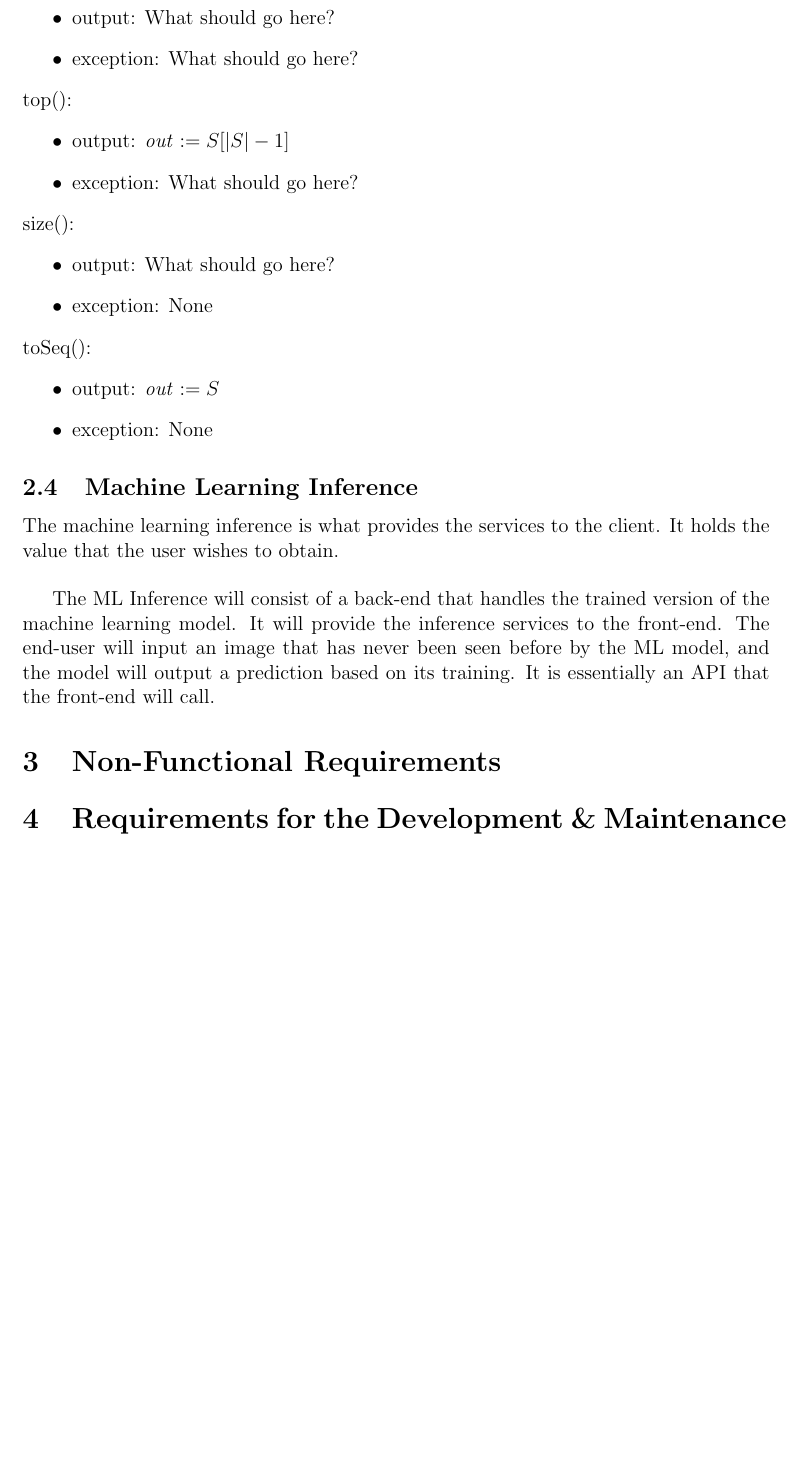
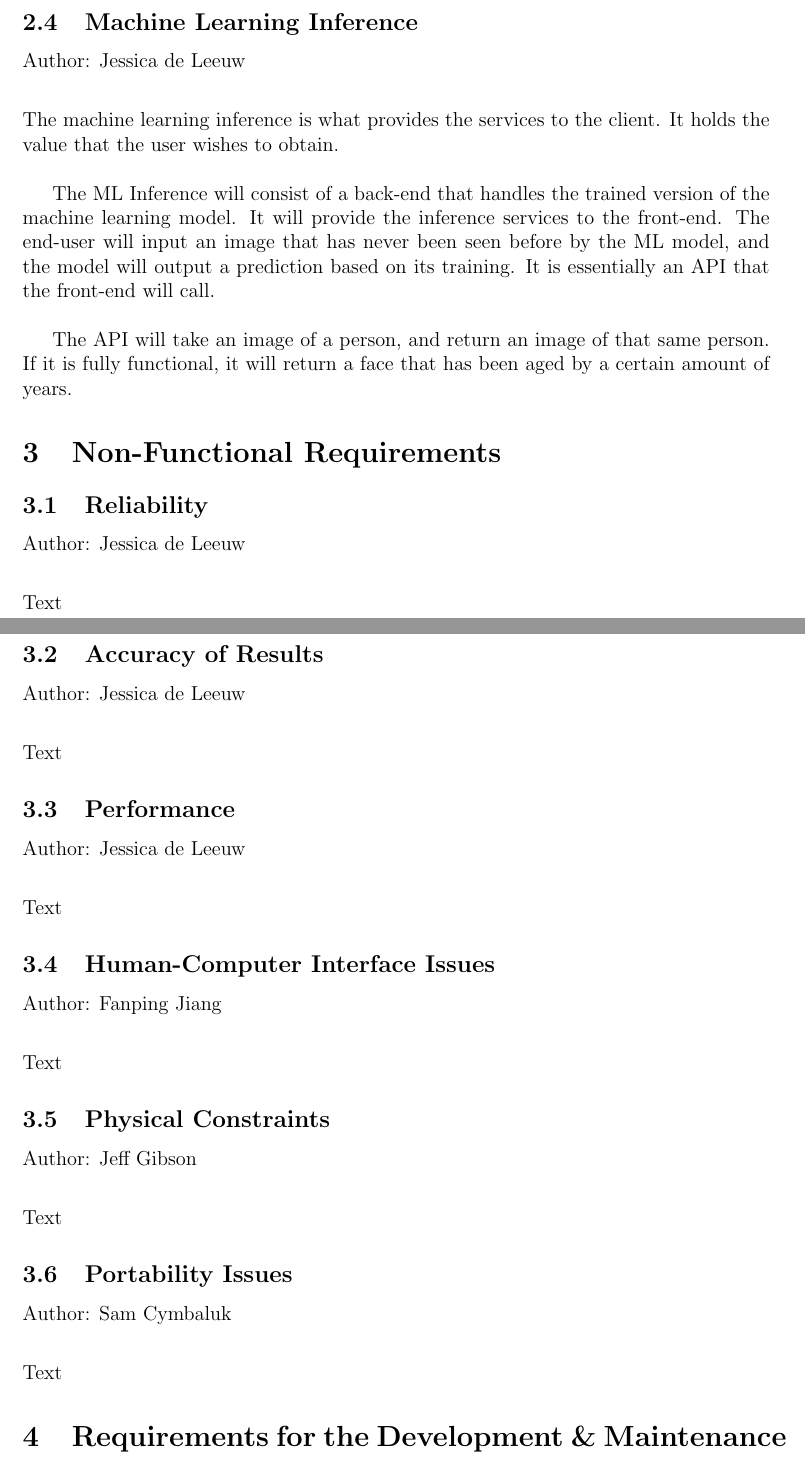
Before and after one commit to jessica-dl/2XB3-Report, a LaTeX document (report.tex): part of page 8 of 8 before the commit and two parts of pages 7 and 8 of 9 after it, the two joined at a grey line, cut at the place of the change, the shorter picture padded with empty space. Compiled offline with pdfLaTeX.

Commit message:
Added sections and author information

```diff
--- a/report.tex
+++ b/report.tex
@@ -341,41 +303,66 @@ new Stack($s$):
 \item exception: none
 \end{itemize}
 
-\noindent pop():
-\begin{itemize}
-\item output:  {What should go here?}
-
-\item exception:  {What should go here?}
-
-\end{itemize}
-
-\noindent top():
-\begin{itemize}
-\item output: $\mathit{out} := S[|S| - 1]$
-
-\item exception:  {What should go here?}
-
-\end{itemize}
-
-\noindent size():
-\begin{itemize}
-\item output:  {What should go here?}
-\item exception: None
-\end{itemize}
-
-\noindent toSeq():
-\begin{itemize}
-\item output: $\mathit{out} := S$
-\item exception: None
-
-\end{itemize}
 
 \subsection {Machine Learning Inference}
 
-The machine learning inference is what provides the services to the client. It holds the value that the user wishes to obtain.\\
+Author: Jessica de Leeuw\\
 
-The ML Inference will consist of a back-end that handles the trained version of the machine learning model. It will provide the inference services to the front-end. The end-user will input an image that has never been seen before by the ML model, and the model will output a prediction based on its training. It is essentially an API that the front-end will call.
+\medskip
+
+\noindent The machine learning inference is what provides the services to the client. It holds the value that the user wishes to obtain.\\
+
+The ML Inference will consist of a back-end that handles the trained version of the machine learning model. It will provide the inference services to the front-end. The end-user will input an image that has never been seen before by the ML model, and the model will output a prediction based on its training. It is essentially an API that the front-end will call.\\
+
+The API will take an image of a person, and return an image of that same person. If it is fully functional, it will return a face that has been aged by a certain amount of years.
 
 
 \section{Non-Functional Requirements}
 
+\subsection {Reliability}
+
+Author: Jessica de Leeuw\\
+
+\medskip
+
+\noindent Text
+
+\subsection {Accuracy of Results}
+
+Author: Jessica de Leeuw\\
+
+\medskip
+
+\noindent Text
+
+\subsection {Performance}
+
+Author: Jessica de Leeuw\\
+
+\medskip
+
+\noindent Text
+
+\subsection {Human-Computer Interface Issues}
+
+Author: Fanping Jiang\\
+
+\medskip
+
+\noindent Text
+
+\subsection {Physical Constraints}
+
+Author: Jeff Gibson\\
+
+\medskip
+
+\noindent Text
+
+\subsection {Portability Issues}
+
+Author: Sam Cymbaluk\\
+
+\medskip
+
+\noindent Text
```
Also changed, not shown: report.tex (105 more changed lines).
